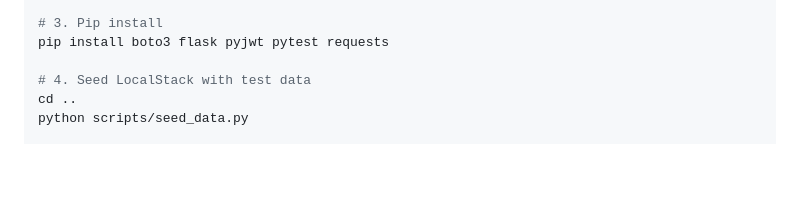
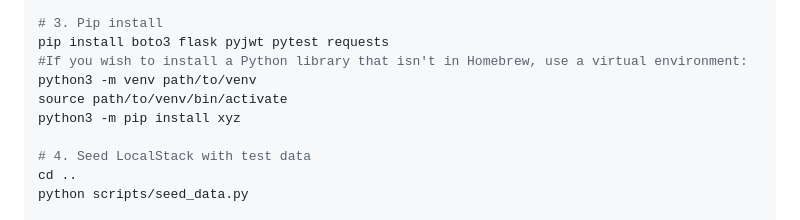
Before and after one commit to wolfparktaerim/cloud-bank-localstack, a Markdown page: README.md, the part around the change. Rendered like a GitHub page; blank space fills up the shorter version.

Commit message:
readme instructions

```diff
--- a/README.md
+++ b/README.md
@@ -88,6 +88,10 @@ terraform apply -var-file="environments/localstack/terraform.tfvars" -auto-appro
 
 # 3. Pip install
 pip install boto3 flask pyjwt pytest requests
+#If you wish to install a Python library that isn't in Homebrew, use a virtual environment:
+python3 -m venv path/to/venv
+source path/to/venv/bin/activate
+python3 -m pip install xyz
 
 # 4. Seed LocalStack with test data
 cd ..
```
